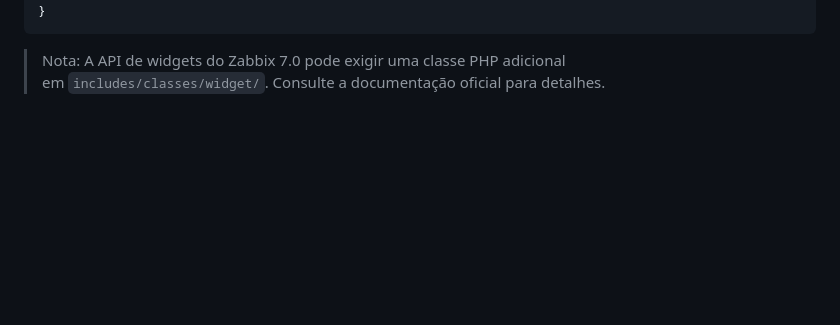
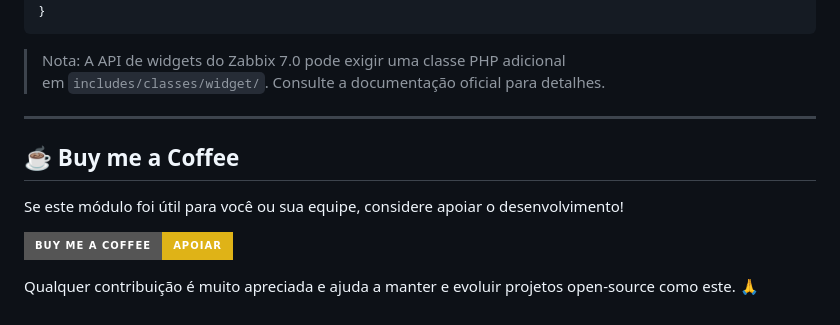
Before and after one commit to leaoereno/quadro-avisos, a Markdown page: README.md, the part around the change. Drawn GitHub-style; badges without logos; blank space fills up the shorter version.

Commit message:
docs: adiciona Buy me a Coffee ao README

```diff
--- a/README.md
+++ b/README.md
@@ -156,3 +156,13 @@ Para habilitar o widget no dashboard, adicione ao `manifest.json`:
 
 > Nota: A API de widgets do Zabbix 7.0 pode exigir uma classe PHP adicional
 > em `includes/classes/widget/`. Consulte a documentação oficial para detalhes.
+
+---
+
+## ☕ Buy me a Coffee
+
+Se este módulo foi útil para você ou sua equipe, considere apoiar o desenvolvimento!
+
+[![Buy Me A Coffee](https://img.shields.io/badge/Buy%20Me%20A%20Coffee-apoiar-yellow?style=for-the-badge&logo=buy-me-a-coffee&logoColor=black)](https://www.buymeacoffee.com/leaoereno)
+
+Qualquer contribuição é muito apreciada e ajuda a manter e evoluir projetos open-source como este. 🙏
```
